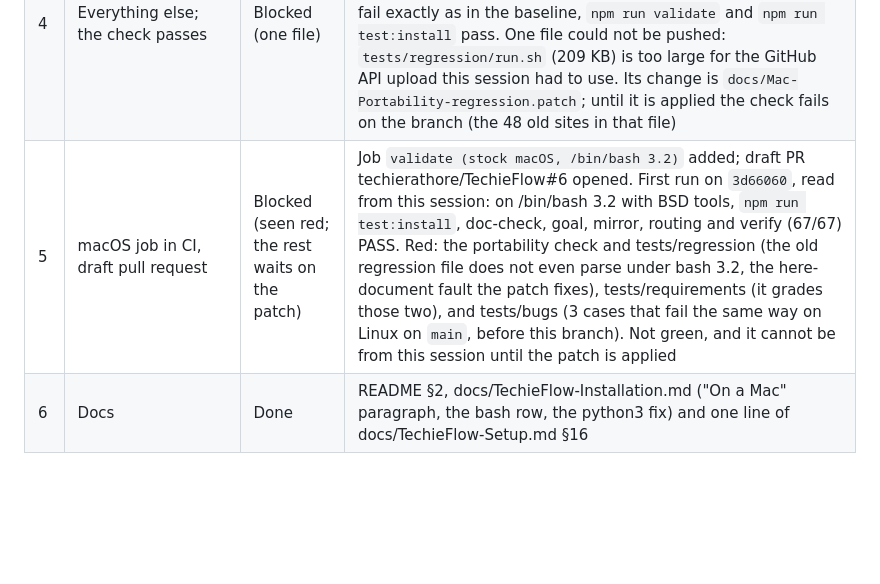
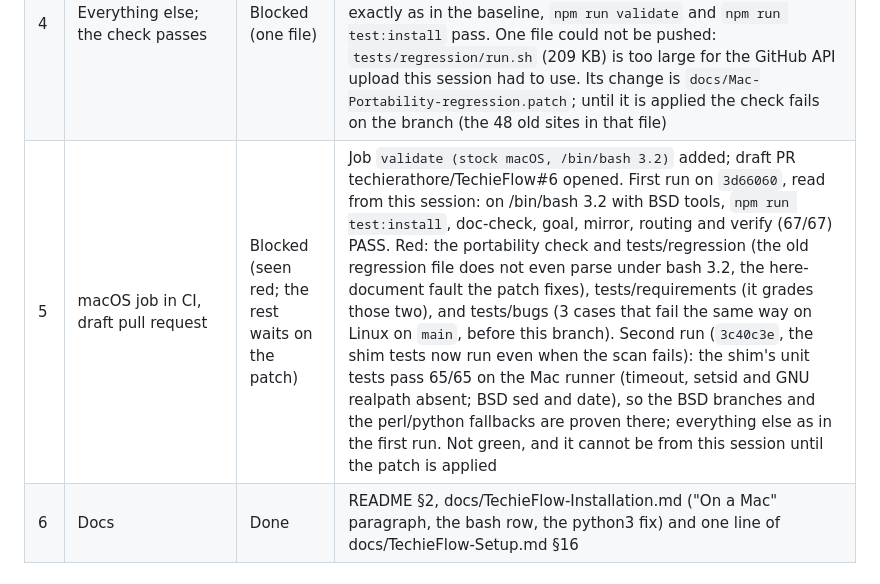
Before and after one commit to techierathore/TechieFlow, a Markdown page: docs/Mac-Portability-Progress.md, the part around the change. GitHub-like rendering; blank space fills up the shorter version.

Commit message:
Portability: record the second macOS run in the progress file
The shim's unit tests pass 65/65 on the stock-Mac runner; the rest is as
before and waits on the tests/regression patch.

Co-Authored-By: Claude Opus 5.5 <noreply@anthropic.com>
Claude-Session: https://claude.ai/code/session_01JCLBwUoccFmP59U5jHH6cK

```diff
--- a/docs/Mac-Portability-Progress.md
+++ b/docs/Mac-Portability-Progress.md
@@ -10,7 +10,7 @@ and WSL. Branch `mac-portability`, one draft pull request to `main`. Ravi review
 | 2 | Shim library `.tfcore/utils/tf-portable.sh` | Done | 10 functions (tf_timeout, tf_setsid, tf_sed_inplace, tf_stat_mtime, tf_stat_size, tf_date_from, tf_epoch_frac, tf_realpath, tf_relpath, tf_read_lines); `tests/portability/shim-tests.sh` 62 cases pass on Linux, fallbacks included |
 | 3 | tf-goal.sh, tf-yolo.sh, tf-build.sh | Done | tf-goal.sh 9 sites and tf-build.sh 12 sites moved to the shim or POSIX spellings, plus 4 empty-array expansions in tf-build.sh; tf-yolo.sh needed nothing. goal 36/36, regression all hold, other suites unchanged from the baseline |
 | 4 | Everything else; the check passes | Blocked (one file) | Every remaining site fixed, and in the working copy `tests/portability/run.sh` passes (65 scripts, 18 commented exceptions, all false positives or guarded); Linux: goal, routing, mirror, doc-check, regression pass, bugs/verify/requirements fail exactly as in the baseline, `npm run validate` and `npm run test:install` pass. One file could not be pushed: `tests/regression/run.sh` (209 KB) is too large for the GitHub API upload this session had to use. Its change is `docs/Mac-Portability-regression.patch`; until it is applied the check fails on the branch (the 48 old sites in that file) |
-| 5 | macOS job in CI, draft pull request | Blocked (seen red; the rest waits on the patch) | Job `validate (stock macOS, /bin/bash 3.2)` added; draft PR techierathore/TechieFlow#6 opened. First run on `3d66060`, read from this session: on /bin/bash 3.2 with BSD tools, `npm run test:install`, doc-check, goal, mirror, routing and verify (67/67) PASS. Red: the portability check and tests/regression (the old regression file does not even parse under bash 3.2, the here-document fault the patch fixes), tests/requirements (it grades those two), and tests/bugs (3 cases that fail the same way on Linux on `main`, before this branch). Not green, and it cannot be from this session until the patch is applied |
+| 5 | macOS job in CI, draft pull request | Blocked (seen red; the rest waits on the patch) | Job `validate (stock macOS, /bin/bash 3.2)` added; draft PR techierathore/TechieFlow#6 opened. First run on `3d66060`, read from this session: on /bin/bash 3.2 with BSD tools, `npm run test:install`, doc-check, goal, mirror, routing and verify (67/67) PASS. Red: the portability check and tests/regression (the old regression file does not even parse under bash 3.2, the here-document fault the patch fixes), tests/requirements (it grades those two), and tests/bugs (3 cases that fail the same way on Linux on `main`, before this branch). Second run (`3c40c3e`, the shim tests now run even when the scan fails): the shim's unit tests pass 65/65 on the Mac runner (timeout, setsid and GNU realpath absent; BSD sed and date), so the BSD branches and the perl/python fallbacks are proven there; everything else as in the first run. Not green, and it cannot be from this session until the patch is applied |
 | 6 | Docs | Done | README §2, docs/TechieFlow-Installation.md ("On a Mac" paragraph, the bash row, the python3 fix) and one line of docs/TechieFlow-Setup.md §16 |
 
 ## Inventory (session 1)
```
